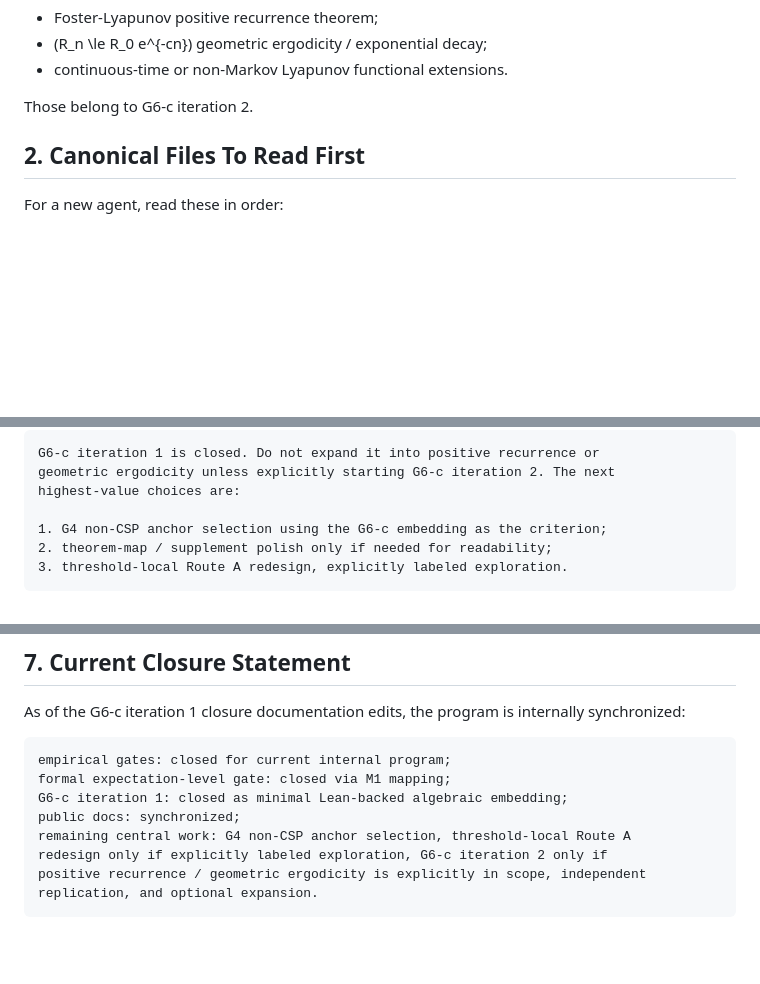
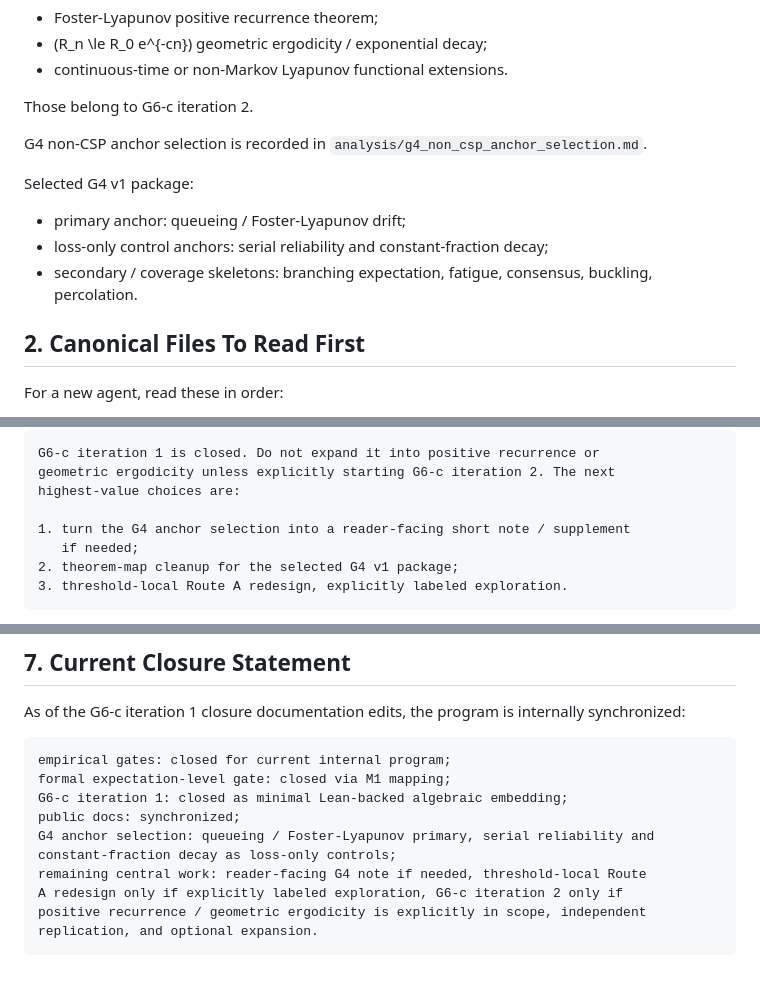
Before and after one commit to karesansui-u/delta-survival-papers, a Markdown page: analysis/HANDOFF_2026-04-22.md, 3 parts joined by grey strips. Drawn GitHub-style; blank space fills up the shorter version.

Commit message:
Select G4 non-CSP anchors after G6-c closure

````diff
--- a/analysis/HANDOFF_2026-04-22.md
+++ b/analysis/HANDOFF_2026-04-22.md
@@ -118,6 +119,16 @@ What is not formalized:
 - continuous-time or non-Markov Lyapunov functional extensions.
 
 Those belong to G6-c iteration 2.
+
+G4 non-CSP anchor selection is recorded in
+`analysis/g4_non_csp_anchor_selection.md`.
+
+Selected G4 v1 package:
+
+- primary anchor: queueing / Foster-Lyapunov drift;
+- loss-only control anchors: serial reliability and constant-fraction decay;
+- secondary / coverage skeletons: branching expectation, fatigue, consensus,
+  buckling, percolation.
 
 ## 2. Canonical Files To Read First
 
@@ -317,8 +328,9 @@ G6-c iteration 1 is closed. Do not expand it into positive recurrence or
 geometric ergodicity unless explicitly starting G6-c iteration 2. The next
 highest-value choices are:
 
-1. G4 non-CSP anchor selection using the G6-c embedding as the criterion;
-2. theorem-map / supplement polish only if needed for readability;
+1. turn the G4 anchor selection into a reader-facing short note / supplement
+   if needed;
+2. theorem-map cleanup for the selected G4 v1 package;
 3. threshold-local Route A redesign, explicitly labeled exploration.
 ```
 
@@ -526,8 +540,10 @@ empirical gates: closed for current internal program;
 formal expectation-level gate: closed via M1 mapping;
 G6-c iteration 1: closed as minimal Lean-backed algebraic embedding;
 public docs: synchronized;
-remaining central work: G4 non-CSP anchor selection, threshold-local Route A
-redesign only if explicitly labeled exploration, G6-c iteration 2 only if
+G4 anchor selection: queueing / Foster-Lyapunov primary, serial reliability and
+constant-fraction decay as loss-only controls;
+remaining central work: reader-facing G4 note if needed, threshold-local Route
+A redesign only if explicitly labeled exploration, G6-c iteration 2 only if
 positive recurrence / geometric ergodicity is explicitly in scope, independent
 replication, and optional expansion.
 ```
````
Also changed, not shown: other parts of analysis/HANDOFF_2026-04-22.md (+3 -0 lines), analysis/g4_non_csp_anchor_selection.md (added, +199 -0 lines), v2/data/ROADMAP_構造収支律とRouteA強化.md (+9 -1 lines).
